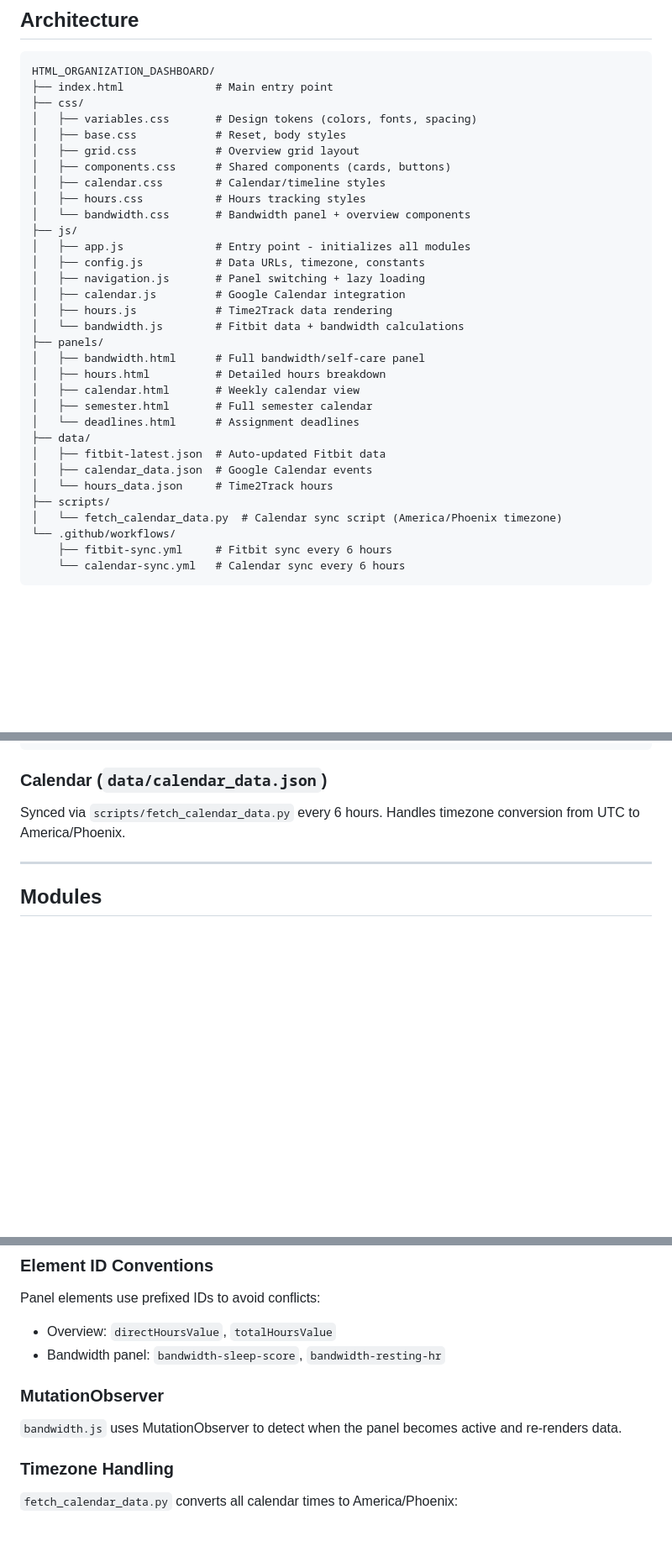
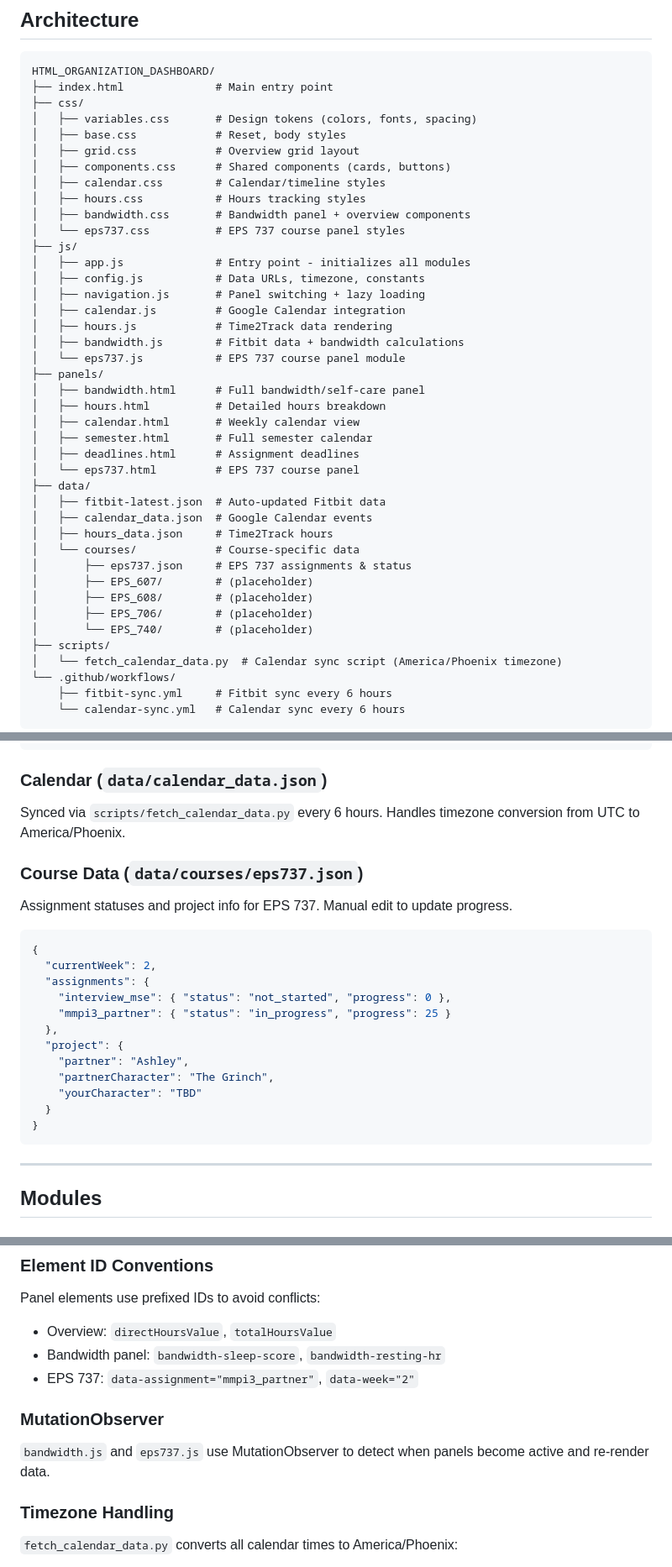
Before and after one commit to mlpsychai/HTML_ORGANIZATION_DASHBOARD, a Markdown page: Readme.md, 3 parts joined by grey strips. Shown at 84% size. Rendered like a GitHub page; blank space fills up the shorter version.

````diff
--- a/Readme.md
+++ b/Readme.md
@@ -101,24 +115,33 @@ HTML_ORGANIZATION_DASHBOARD/
 │   ├── components.css      # Shared components (cards, buttons)
 │   ├── calendar.css        # Calendar/timeline styles
 │   ├── hours.css           # Hours tracking styles
-│   └── bandwidth.css       # Bandwidth panel + overview components
+│   ├── bandwidth.css       # Bandwidth panel + overview components
+│   └── eps737.css          # EPS 737 course panel styles
 ├── js/
 │   ├── app.js              # Entry point - initializes all modules
 │   ├── config.js           # Data URLs, timezone, constants
 │   ├── navigation.js       # Panel switching + lazy loading
 │   ├── calendar.js         # Google Calendar integration
 │   ├── hours.js            # Time2Track data rendering
-│   └── bandwidth.js        # Fitbit data + bandwidth calculations
+│   ├── bandwidth.js        # Fitbit data + bandwidth calculations
+│   └── eps737.js           # EPS 737 course panel module
 ├── panels/
 │   ├── bandwidth.html      # Full bandwidth/self-care panel
 │   ├── hours.html          # Detailed hours breakdown
 │   ├── calendar.html       # Weekly calendar view
 │   ├── semester.html       # Full semester calendar
-│   └── deadlines.html      # Assignment deadlines
+│   ├── deadlines.html      # Assignment deadlines
+│   └── eps737.html         # EPS 737 course panel
 ├── data/
 │   ├── fitbit-latest.json  # Auto-updated Fitbit data
 │   ├── calendar_data.json  # Google Calendar events
-│   └── hours_data.json     # Time2Track hours
+│   ├── hours_data.json     # Time2Track hours
+│   └── courses/            # Course-specific data
+│       ├── eps737.json     # EPS 737 assignments & status
+│       ├── EPS_607/        # (placeholder)
+│       ├── EPS_608/        # (placeholder)
+│       ├── EPS_706/        # (placeholder)
+│       └── EPS_740/        # (placeholder)
 ├── scripts/
 │   └── fetch_calendar_data.py  # Calendar sync script (America/Phoenix timezone)
 └── .github/workflows/
@@ -195,6 +218,24 @@ Manual CSV upload or direct edit.
 ### Calendar (`data/calendar_data.json`)
 Synced via `scripts/fetch_calendar_data.py` every 6 hours. Handles timezone conversion from UTC to America/Phoenix.
 
+### Course Data (`data/courses/eps737.json`)
+Assignment statuses and project info for EPS 737. Manual edit to update progress.
+
+```json
+{
+  "currentWeek": 2,
+  "assignments": {
+    "interview_mse": { "status": "not_started", "progress": 0 },
+    "mmpi3_partner": { "status": "in_progress", "progress": 25 }
+  },
+  "project": {
+    "partner": "Ashley",
+    "partnerCharacter": "The Grinch",
+    "yourCharacter": "TBD"
+  }
+}
+```
+
 ---
 
 ## Modules
@@ -248,9 +297,10 @@ Panels are loaded via `fetch()` and inserted via `innerHTML`. **Scripts in loade
 Panel elements use prefixed IDs to avoid conflicts:
 - Overview: `directHoursValue`, `totalHoursValue`
 - Bandwidth panel: `bandwidth-sleep-score`, `bandwidth-resting-hr`
+- EPS 737: `data-assignment="mmpi3_partner"`, `data-week="2"`
 
 ### MutationObserver
-`bandwidth.js` uses MutationObserver to detect when the panel becomes active and re-renders data.
+`bandwidth.js` and `eps737.js` use MutationObserver to detect when panels become active and re-render data.
 
 ### Timezone Handling
 `fetch_calendar_data.py` converts all calendar times to America/Phoenix:
````
Also changed, not shown: other parts of Readme.md (+28 -6 lines).
